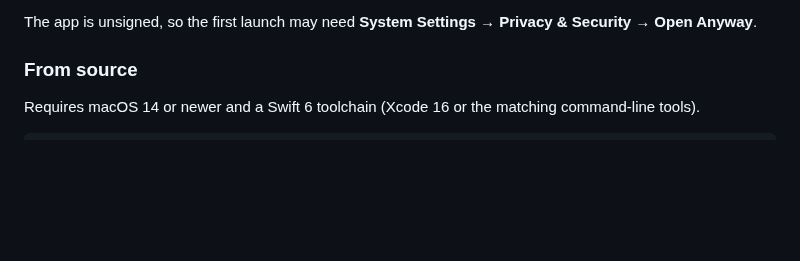
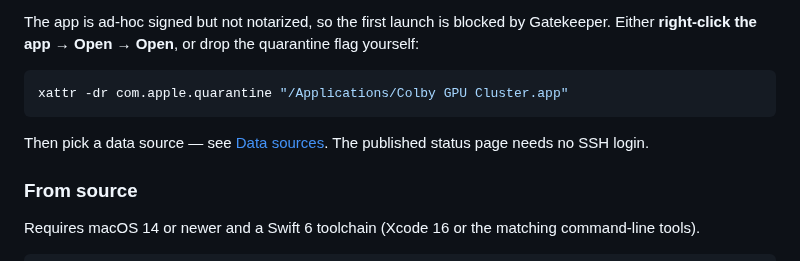
Before and after one commit to bobzhou-source/colby-gpu-cluster, a Markdown page: README.md, the part around one of its changes. Rendered like a GitHub page; blank space fills up the shorter version.

````diff
--- a/README.md
+++ b/README.md
@@ -26,8 +40,16 @@ and the node inspector go here._
 2. Move `Colby GPU Cluster.app` to `/Applications` (or `~/Applications`).
 3. Launch it. It lives in the menu bar, not the Dock.
 
-The app is unsigned, so the first launch may need **System Settings → Privacy &
-Security → Open Anyway**.
+The app is ad-hoc signed but not notarized, so the first launch is blocked by
+Gatekeeper. Either **right-click the app → Open → Open**, or drop the
+quarantine flag yourself:
+
+```bash
+xattr -dr com.apple.quarantine "/Applications/Colby GPU Cluster.app"
+```
+
+Then pick a data source — see [Data sources](#data-sources). The published
+status page needs no SSH login.
 
 ### From source
 
````
Also changed, not shown: other parts of README.md (+18 -4 lines), docs/screenshots/entrance-queue.png (added), docs/screenshots/menu-bar-panel.png (added), docs/screenshots/settings-connection.png (added), 2 other files.
